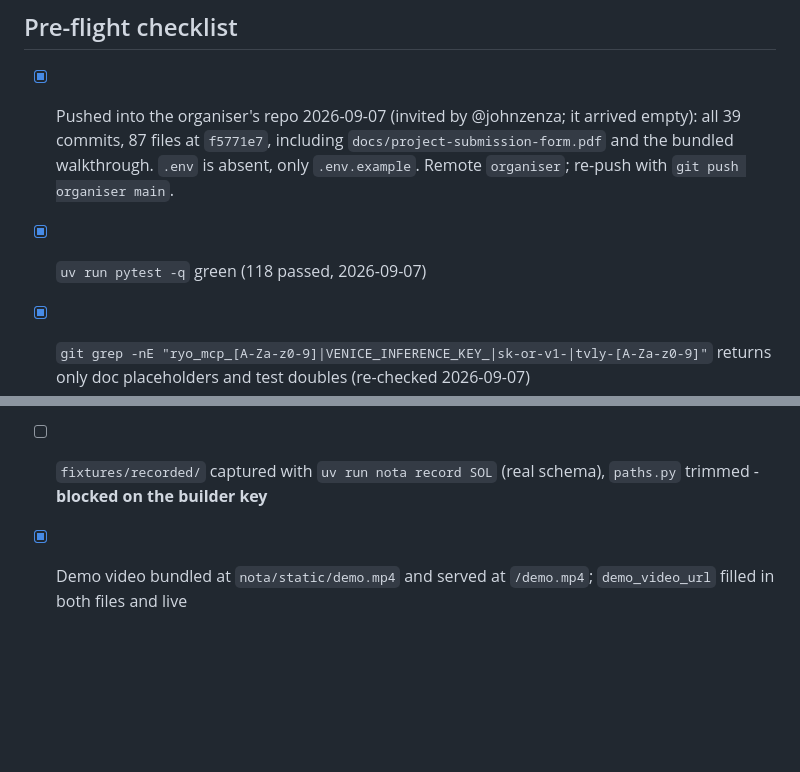
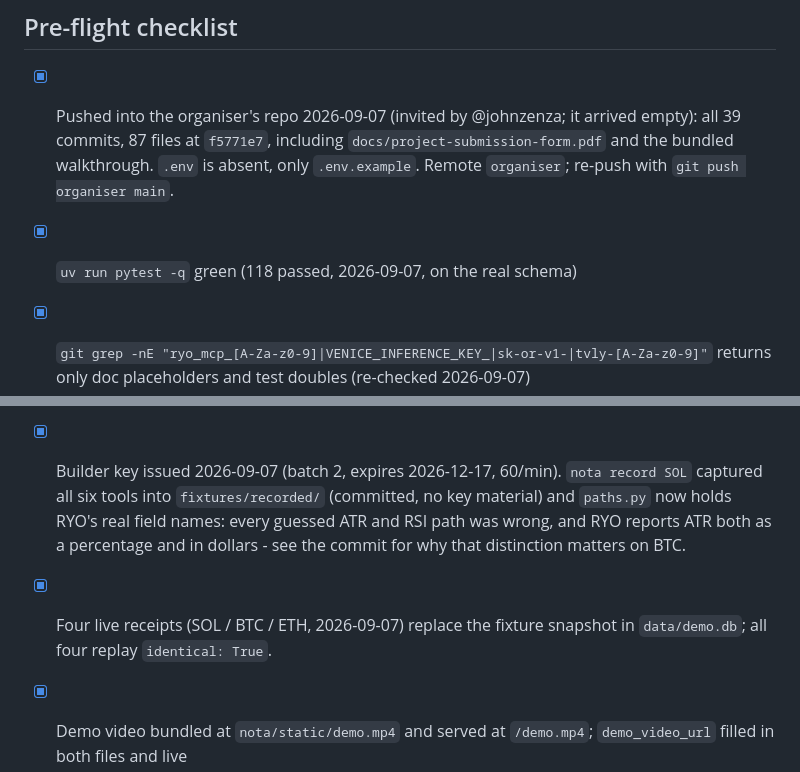
Before and after one commit to PugarHuda/nota, a Markdown page: docs/SUBMISSION.md, 2 parts joined by grey strips. Drawn GitHub-style; blank space fills up the shorter version.

```diff
--- a/docs/SUBMISSION.md
+++ b/docs/SUBMISSION.md
@@ -98,7 +98,7 @@ Status 2026-09-06 13:57 UTC: no reply, no key, no repo DM (inbox checked). `/api
       bundled walkthrough. `.env` is absent, only `.env.example`. Remote `organiser`; re-push with
       `git push organiser main`.
 
-- [x] `uv run pytest -q` green (118 passed, 2026-09-07)
+- [x] `uv run pytest -q` green (118 passed, 2026-09-07, on the real schema)
 - [x] `git grep -nE "ryo_mcp_[A-Za-z0-9]|VENICE_INFERENCE_KEY_|sk-or-v1-|tvly-[A-Za-z0-9]"` returns
       only doc placeholders and test doubles (re-checked 2026-09-07)
 - [x] Project Submission Form committed: `docs/project-submission-form.md` + `.pdf`
@@ -110,8 +110,12 @@ Status 2026-09-06 13:57 UTC: no reply, no key, no repo DM (inbox checked). `/api
       through the hosted skill endpoint returned three exchanges (median $105.44) - Vercel reaches
       Coinbase and Kraken, which this developer's ISP blocks. https://ryo-arena.vercel.app serves
       the same build as a fallback.
-- [ ] `fixtures/recorded/` captured with `uv run nota record SOL` (real schema), `paths.py` trimmed
-      - **blocked on the builder key**
+- [x] Builder key issued 2026-09-07 (batch 2, expires 2026-12-17, 60/min). `nota record SOL` captured
+      all six tools into `fixtures/recorded/` (committed, no key material) and `paths.py` now holds
+      RYO's real field names: every guessed ATR and RSI path was wrong, and RYO reports ATR both as a
+      percentage and in dollars - see the commit for why that distinction matters on BTC.
+- [x] Four live receipts (SOL / BTC / ETH, 2026-09-07) replace the fixture snapshot in
+      `data/demo.db`; all four replay `identical: True`.
 - [x] Demo video bundled at `nota/static/demo.mp4` and served at `/demo.mp4`; `demo_video_url`
       filled in both files and live
 - [ ] Optional: mirror the same file on YouTube if the judges prefer a player
```
Also changed, not shown: README.md (+5 -4 lines), docs/img/card.png, docs/img/dashboard.png, docs/img/mobile.png, docs/img/verify-replay.png, 4 other files.
